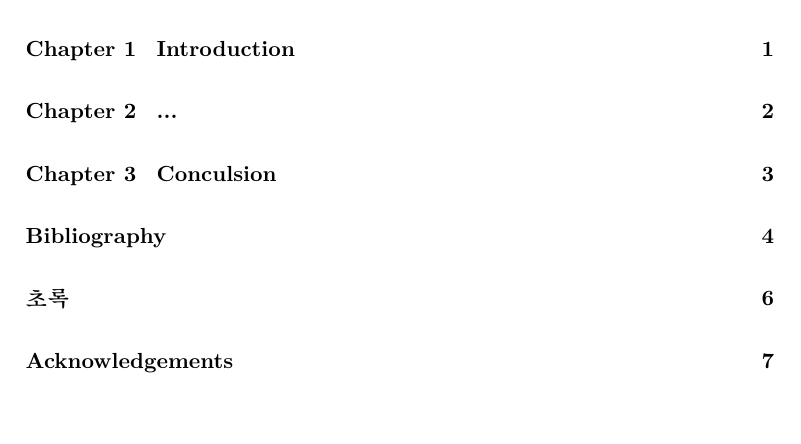
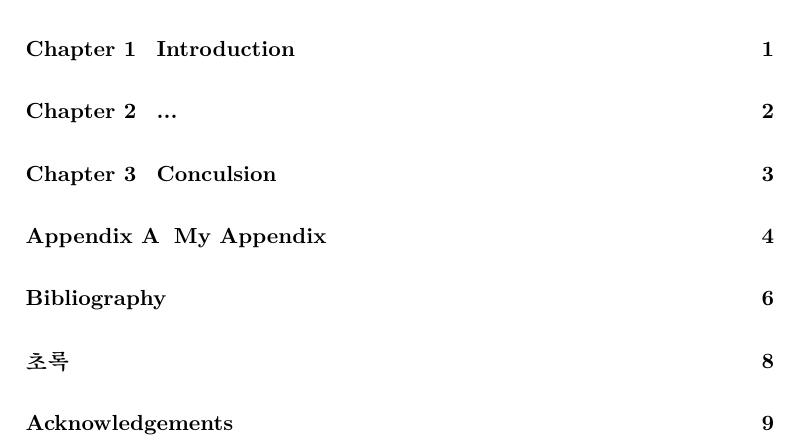
Before and after one commit to zeta709/snuthesis, a LaTeX thesis (sample_eng.tex, which reads snueethesis.cls, snutocstyle.tex): part of page 6 of 15 before the commit and part of page 6 of 17 after it, cut so that both start at the same text, the shorter picture padded with empty space. Compiled offline with XeLaTeX.

Commit message:
Fix appendix name in toc
This closes #1.

```diff
--- a/sample_eng.tex
+++ b/sample_eng.tex
@@ -9,33 +9,7 @@
 % openright : 챕터가 홀수쪽에서 시작
 \documentclass[oneside,phd]{snueethesis}
 
-%%%%%%%%%%%%%%%%%%%%%%%%%%%%%%%%%%%%%%%%
-%% 목차 양식을 변경하는 코드
-%% subfigure (subfig) package 사용 여부에 따라
-%% tocloft의 옵션을 다르게 지정해야 한다.
-%\usepackage[titles,subfigure]{tocloft} % when you use subfigure package
-\usepackage[titles]{tocloft} % when you don't use subfigure package
-\makeatletter % don't delete me
-\if@snu@ko
-	\renewcommand\cftchappresnum{제~}
-	\renewcommand\cftchapaftersnum{~장}
-	\renewcommand\cftfigpresnum{그림~}
-	\renewcommand\cfttabpresnum{표~}
-\else
-	\renewcommand\cftchappresnum{Chapter~}
-	\renewcommand\cftfigpresnum{Figure~}
-	\renewcommand\cfttabpresnum{Table~}
-\fi
-\makeatother % don't delete me
-\newlength{\mytmplen}
-\settowidth{\mytmplen}{\bfseries\cftchappresnum\cftchapaftersnum}
-\addtolength{\cftchapnumwidth}{\mytmplen}
-\settowidth{\mytmplen}{\bfseries\cftfigpresnum\cftfigaftersnum}
-\addtolength{\cftfignumwidth}{\mytmplen}
-\settowidth{\mytmplen}{\bfseries\cfttabpresnum\cfttabaftersnum}
-\addtolength{\cfttabnumwidth}{\mytmplen}
-%% 목차 양식을 변경하는 코드 끝
-%%%%%%%%%%%%%%%%%%%%%%%%%%%%%%%%%%%%%%%%
+\include{snutocstyle} % SNU toc style
 
 %%%%%%%%%%%%%%%%%%%%%%%%%%%%%%%%%%%%%%%%
 %% 다른 패키지 로드
--- a/snueethesis.cls
+++ b/snueethesis.cls
@@ -105,7 +105,7 @@
 
 \NeedsTeXFormat{LaTeX2e}[1995/12/01]
 \ProvidesClass{snueethesis}
-[2012/01/19 v0.98 unofficial SNU EE LaTeX class]
+[2017/07/20 v0.99.1 unofficial SNU EE LaTeX class]
 
 \newif\if@snu@under
 \newif\if@snu@ms
@@ -199,6 +199,8 @@
 	\renewcommand{\bibname}{참고문헌} % (report,book)
 	%\renewcommand{\ccname}{cc} % (letter)
 	%\renewcommand{\chaptername}{Chapter} % (report,book)
+	\newcommand{\snuchappre}{제}
+	\newcommand{\snuchappost}{\space장}
 	\renewcommand{\contentsname}{목차} %
 	%\renewcommand{\enclname}{encl} % (letter)
 	\renewcommand{\figurename}{그림} % (for captions)
@@ -217,6 +219,10 @@
 	\newcommand{\studentnumbernamealt}{Student Number}
 	\newcommand{\abstractnamealt}{Abstract}
 	\newcommand{\acknowledgementname}{감사의 글}
+	\g@addto@macro\appendix{%
+		\renewcommand{\snuchappre}{부록}%
+		\renewcommand{\snuchappost}{}%
+	}
 	%% 참고사항
 	%% kotex에 [hangul] 옵션을 주면
 	%% 여기서 변경한 사항이 덮어쓰여진다.
@@ -859,7 +865,7 @@
 	\linespread{1.0}\selectfont
 	\ifnum \c@secnumdepth >\m@ne
 	    \fontsize{16pt}{16pt}\selectfont
-	    \bfseries 제\space\thechapter\space장\space
+	    \bfseries \snuchappre\space\thechapter\snuchappost\space
 	\fi
 	\interlinepenalty\@M
 	\fontsize{16pt}{16pt}\selectfont
--- /dev/null
+++ b/snutocstyle.tex
@@ -0,0 +1,46 @@
+%%%%%%%%%%%%%%%%%%%%%%%%%%%%%%%%%%%%%%%%%%%%%%%%%%%%%%%%%%%%%%%%%%%%%%%%%%%%%%
+%%
+%% Author: zeta709 (zeta709@gmail.com)
+%% Releasedate: 2017/07/20
+%%
+%% 목차 양식을 변경하는 코드
+%% * subfigure (subfig) package 사용 여부에 따라
+%%   tocloft의 옵션을 다르게 지정해야 한다.
+%% * Chapter 번호가 두 자리 수를 넘어가는 경우 다음과 같이
+%%   필요한 만큼 "9"를 추가하면 된다.
+%%   \settowidth{\mytmplen}{\bfseries\cftchappresnum9\cftchapaftersnum}
+%%   아니면 \cftchapnumwidth를 직접 적당히 고치면 된다.
+%%%%%%%%%%%%%%%%%%%%%%%%%%%%%%%%%%%%%%%%%%%%%%%%%%%%%%%%%%%%%%%%%%%%%%%%%%%%%%
+%\usepackage[titles,subfigure]{tocloft} % when you use subfigure package
+\usepackage[titles]{tocloft} % when you don't use subfigure package
+\makeatletter
+\if@snu@ko
+	\renewcommand\cftchappresnum{제~}
+	\renewcommand\cftchapaftersnum{~장}
+	\renewcommand\cftfigpresnum{그림~}
+	\renewcommand\cfttabpresnum{표~}
+\else
+	\renewcommand\cftchappresnum{Chapter~}
+	\renewcommand\cftfigpresnum{Figure~}
+	\renewcommand\cfttabpresnum{Table~}
+\fi
+\makeatother
+\newlength{\mytmplen}
+\settowidth{\mytmplen}{\bfseries\cftchappresnum\cftchapaftersnum}
+\addtolength{\cftchapnumwidth}{\mytmplen}
+\settowidth{\mytmplen}{\bfseries\cftfigpresnum\cftfigaftersnum}
+\addtolength{\cftfignumwidth}{\mytmplen}
+\settowidth{\mytmplen}{\bfseries\cfttabpresnum\cfttabaftersnum}
+\addtolength{\cfttabnumwidth}{\mytmplen}
+\makeatletter
+\g@addto@macro\appendix{%
+	\addtocontents{toc}{%
+		\settowidth{\mytmplen}{\bfseries\protect\cftchappresnum\protect\cftchapaftersnum}%
+		\addtolength{\cftchapnumwidth}{-\mytmplen}%
+		\protect\renewcommand{\protect\cftchappresnum}{\appendixname~}%
+		\protect\renewcommand{\protect\cftchapaftersnum}{}%
+		\settowidth{\mytmplen}{\bfseries\protect\cftchappresnum\protect\cftchapaftersnum}%
+		\addtolength{\cftchapnumwidth}{\mytmplen}%
+	}%
+}
+\makeatother
```
Also changed, not shown: sample.tex (+6 -27 lines), sample_eng.tex (5 more changed lines), snueethesis.cls (4 more changed lines).
